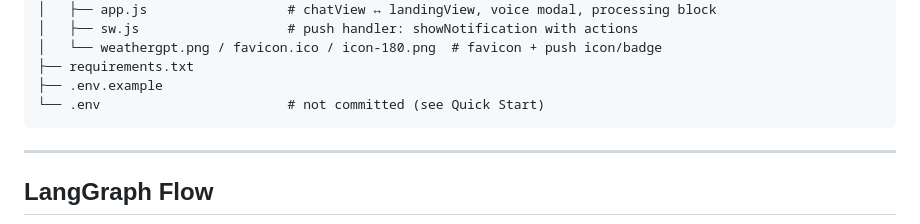
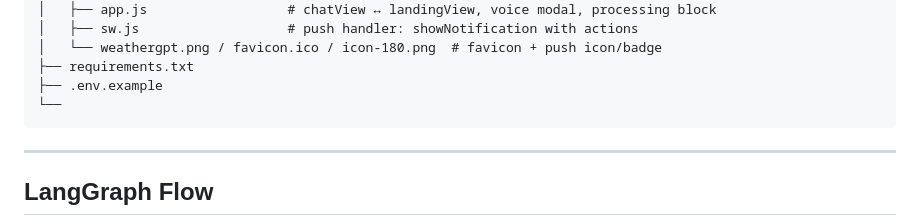
Before and after one commit to rajrounak21/WeatherGpt, a Markdown page: README.md, the part around the change. Drawn GitHub-style.

````diff
--- a/README.md
+++ b/README.md
@@ -89,7 +89,7 @@ WeatherGpt/
 │   └── weathergpt.png / favicon.ico / icon-180.png  # favicon + push icon/badge
 ├── requirements.txt
 ├── .env.example
-└── .env                        # not committed (see Quick Start)
+└──
 ```
 
 ---
````
